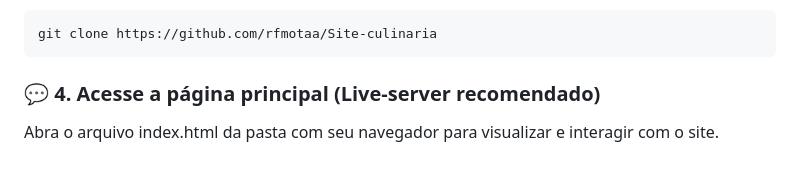
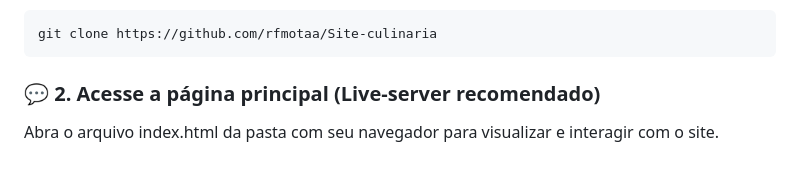
Before and after one commit to rfmotaa/Site-culinaria, a Markdown page: README.md, the part around one of its changes. Drawn GitHub-style.

````diff
--- a/README.md
+++ b/README.md
@@ -55,5 +55,5 @@ Abra o terminal e execute o comando abaixo para clonar o repositório:
 git clone https://github.com/rfmotaa/Site-culinaria
 ```
 
-### 💬 4. Acesse a página principal (Live-server recomendado)
+### 💬 2. Acesse a página principal (Live-server recomendado)
 Abra o arquivo index.html da pasta com seu navegador para visualizar e interagir com o site.
````
Also changed, not shown: other parts of README.md (+2 -2 lines).
